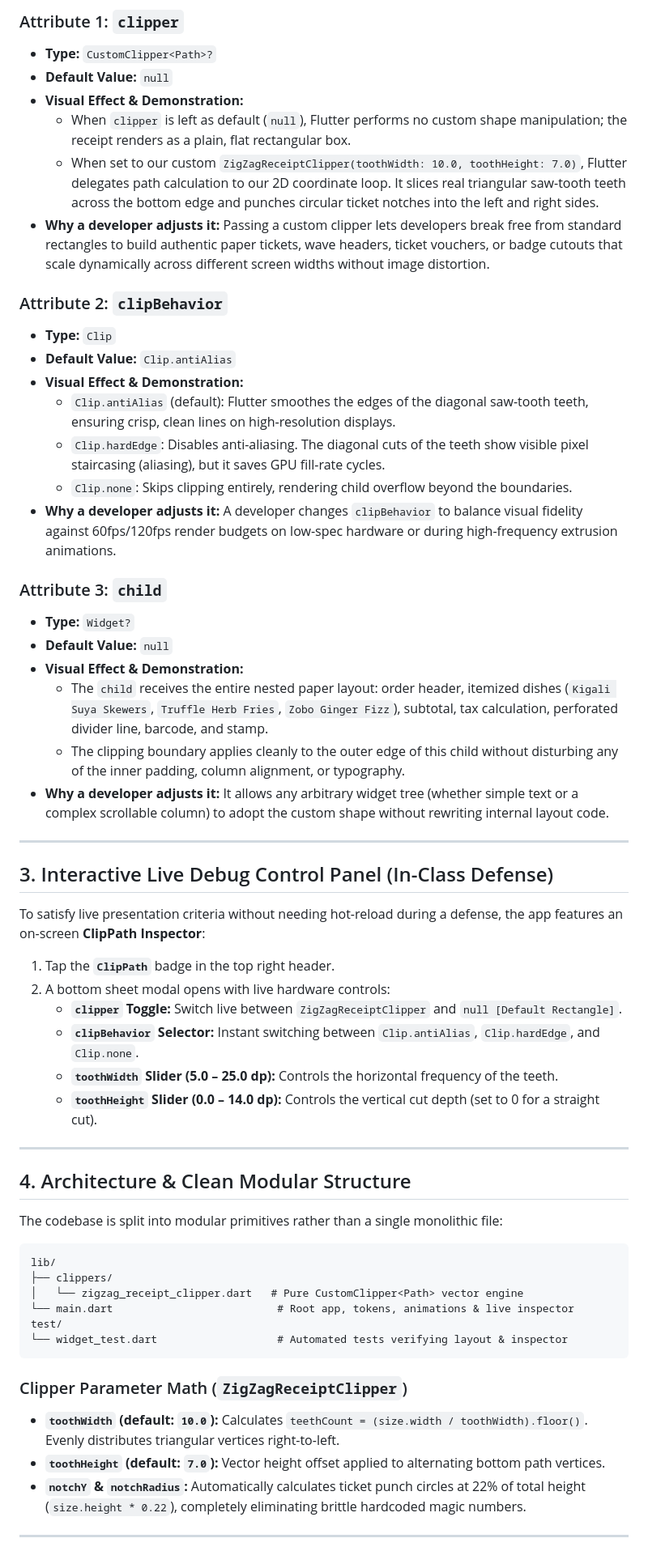
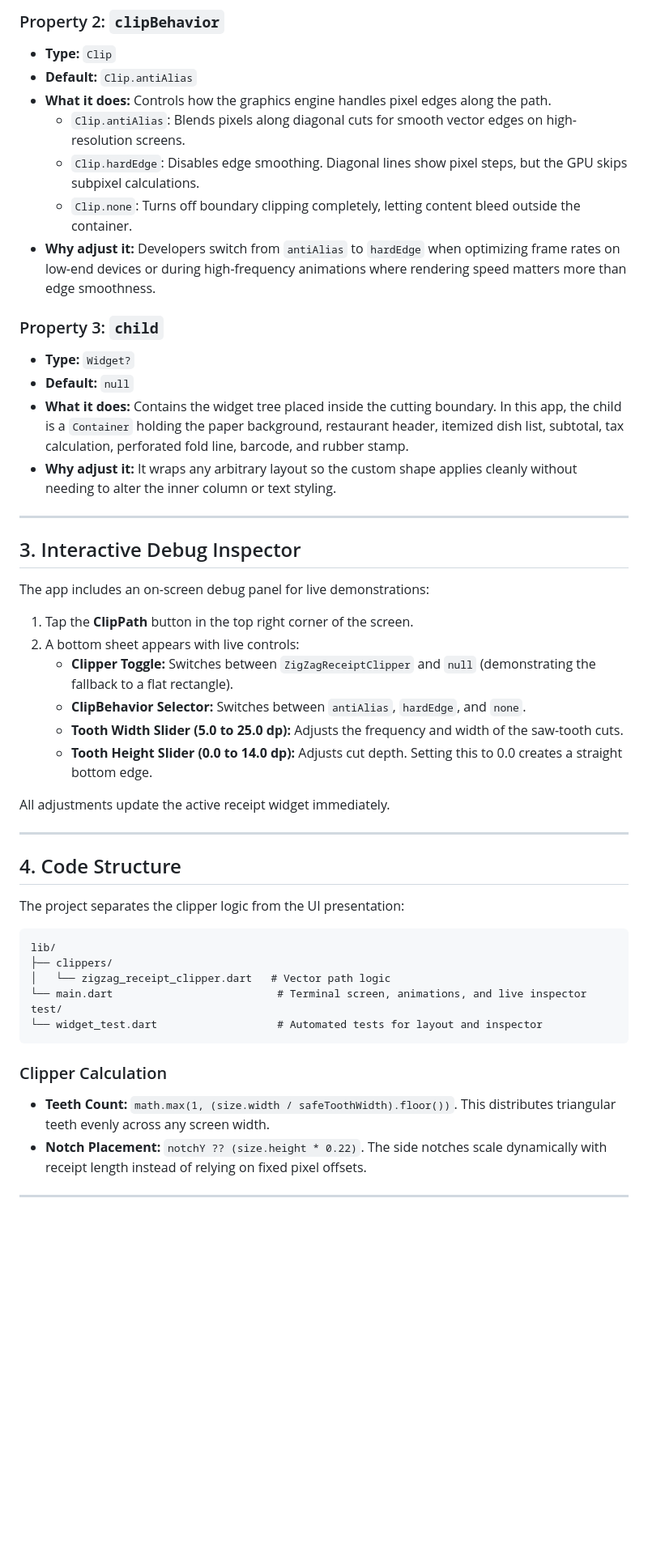
Before and after one commit to Git-with-gideon/First-flutter-project, a Markdown page: README.md, the part around one of its changes. Shown at 81% size. Drawn GitHub-style; blank space fills up the shorter version.

````diff
--- a/README.md
+++ b/README.md
@@ -35,61 +40,52 @@ Here are the three concrete constructor properties required by the rubric:
 
-### Attribute 1: `clipper`
-* **Type:** `CustomClipper<Path>?`
-* **Default Value:** `null`
-* **Visual Effect & Demonstration:**
-  * When `clipper` is left as default (`null`), Flutter performs no custom shape manipulation; the receipt renders as a plain, flat rectangular box.
-  * When set to our custom `ZigZagReceiptClipper(toothWidth: 10.0, toothHeight: 7.0)`, Flutter delegates path calculation to our 2D coordinate loop. It slices real triangular saw-tooth teeth across the bottom edge and punches circular ticket notches into the left and right sides.
-* **Why a developer adjusts it:** Passing a custom clipper lets developers break free from standard rectangles to build authentic paper tickets, wave headers, ticket vouchers, or badge cutouts that scale dynamically across different screen widths without image distortion.
+### Property 2: `clipBehavior`
+* **Type:** `Clip`
+* **Default:** `Clip.antiAlias`
+* **What it does:** Controls how the graphics engine handles pixel edges along the path.
+  * `Clip.antiAlias`: Blends pixels along diagonal cuts for smooth vector edges on high-resolution screens.
+  * `Clip.hardEdge`: Disables edge smoothing. Diagonal lines show pixel steps, but the GPU skips subpixel calculations.
+  * `Clip.none`: Turns off boundary clipping completely, letting content bleed outside the container.
+* **Why adjust it:** Developers switch from `antiAlias` to `hardEdge` when optimizing frame rates on low-end devices or during high-frequency animations where rendering speed matters more than edge smoothness.
 
-### Attribute 2: `clipBehavior`
-* **Type:** `Clip`
-* **Default Value:** `Clip.antiAlias`
-* **Visual Effect & Demonstration:**
-  * `Clip.antiAlias` (default): Flutter smoothes the edges of the diagonal saw-tooth teeth, ensuring crisp, clean lines on high-resolution displays.
-  * `Clip.hardEdge`: Disables anti-aliasing. The diagonal cuts of the teeth show visible pixel staircasing (aliasing), but it saves GPU fill-rate cycles.
-  * `Clip.none`: Skips clipping entirely, rendering child overflow beyond the boundaries.
-* **Why a developer adjusts it:** A developer changes `clipBehavior` to balance visual fidelity against 60fps/120fps render budgets on low-spec hardware or during high-frequency extrusion animations.
-
-### Attribute 3: `child`
+### Property 3: `child`
 * **Type:** `Widget?`
-* **Default Value:** `null`
-* **Visual Effect & Demonstration:**
-  * The `child` receives the entire nested paper layout: order header, itemized dishes (`Kigali Suya Skewers`, `Truffle Herb Fries`, `Zobo Ginger Fizz`), subtotal, tax calculation, perforated divider line, barcode, and stamp.
-  * The clipping boundary applies cleanly to the outer edge of this child without disturbing any of the inner padding, column alignment, or typography.
-* **Why a developer adjusts it:** It allows any arbitrary widget tree (whether simple text or a complex scrollable column) to adopt the custom shape without rewriting internal layout code.
+* **Default:** `null`
+* **What it does:** Contains the widget tree placed inside the cutting boundary. In this app, the child is a `Container` holding the paper background, restaurant header, itemized dish list, subtotal, tax calculation, perforated fold line, barcode, and rubber stamp.
+* **Why adjust it:** It wraps any arbitrary layout so the custom shape applies cleanly without needing to alter the inner column or text styling.
 
 ---
 
-## 3. Interactive Live Debug Control Panel (In-Class Defense)
+## 3. Interactive Debug Inspector
 
-To satisfy live presentation criteria without needing hot-reload during a defense, the app features an on-screen **ClipPath Inspector**:
+The app includes an on-screen debug panel for live demonstrations:
 
-1. Tap the **`ClipPath`** badge in the top right header.
-2. A bottom sheet modal opens with live hardware controls:
-   * **`clipper` Toggle:** Switch live between `ZigZagReceiptClipper` and `null [Default Rectangle]`.
-   * **`clipBehavior` Selector:** Instant switching between `Clip.antiAlias`, `Clip.hardEdge`, and `Clip.none`.
-   * **`toothWidth` Slider (5.0 – 25.0 dp):** Controls the horizontal frequency of the teeth.
-   * **`toothHeight` Slider (0.0 – 14.0 dp):** Controls the vertical cut depth (set to 0 for a straight cut).
+1. Tap the **ClipPath** button in the top right corner of the screen.
+2. A bottom sheet appears with live controls:
+   * **Clipper Toggle:** Switches between `ZigZagReceiptClipper` and `null` (demonstrating the fallback to a flat rectangle).
+   * **ClipBehavior Selector:** Switches between `antiAlias`, `hardEdge`, and `none`.
+   * **Tooth Width Slider (5.0 to 25.0 dp):** Adjusts the frequency and width of the saw-tooth cuts.
+   * **Tooth Height Slider (0.0 to 14.0 dp):** Adjusts cut depth. Setting this to 0.0 creates a straight bottom edge.
+
+All adjustments update the active receipt widget immediately.
 
 ---
 
-## 4. Architecture & Clean Modular Structure
+## 4. Code Structure
 
-The codebase is split into modular primitives rather than a single monolithic file:
+The project separates the clipper logic from the UI presentation:
 
 ```
 lib/
 ├── clippers/
-│   └── zigzag_receipt_clipper.dart   # Pure CustomClipper<Path> vector engine
-└── main.dart                          # Root app, tokens, animations & live inspector
+│   └── zigzag_receipt_clipper.dart   # Vector path logic
+└── main.dart                          # Terminal screen, animations, and live inspector
 test/
-└── widget_test.dart                   # Automated tests verifying layout & inspector
+└── widget_test.dart                   # Automated tests for layout and inspector
 ```
 
-### Clipper Parameter Math (`ZigZagReceiptClipper`)
-* **`toothWidth` (default: `10.0`):** Calculates `teethCount = (size.width / toothWidth).floor()`. Evenly distributes triangular vertices right-to-left.
-* **`toothHeight` (default: `7.0`):** Vector height offset applied to alternating bottom path vertices.
-* **`notchY` & `notchRadius`:** Automatically calculates ticket punch circles at 22% of total height (`size.height * 0.22`), completely eliminating brittle hardcoded magic numbers.
+### Clipper Calculation
+* **Teeth Count:** `math.max(1, (size.width / safeToothWidth).floor())`. This distributes triangular teeth evenly across any screen width.
+* **Notch Placement:** `notchY ?? (size.height * 0.22)`. The side notches scale dynamically with receipt length instead of relying on fixed pixel offsets.
 
 ---
 
````
Also changed, not shown: other parts of README.md (+35 -32 lines), assets/screenshots/receipt_demo.png, 4 other files.
